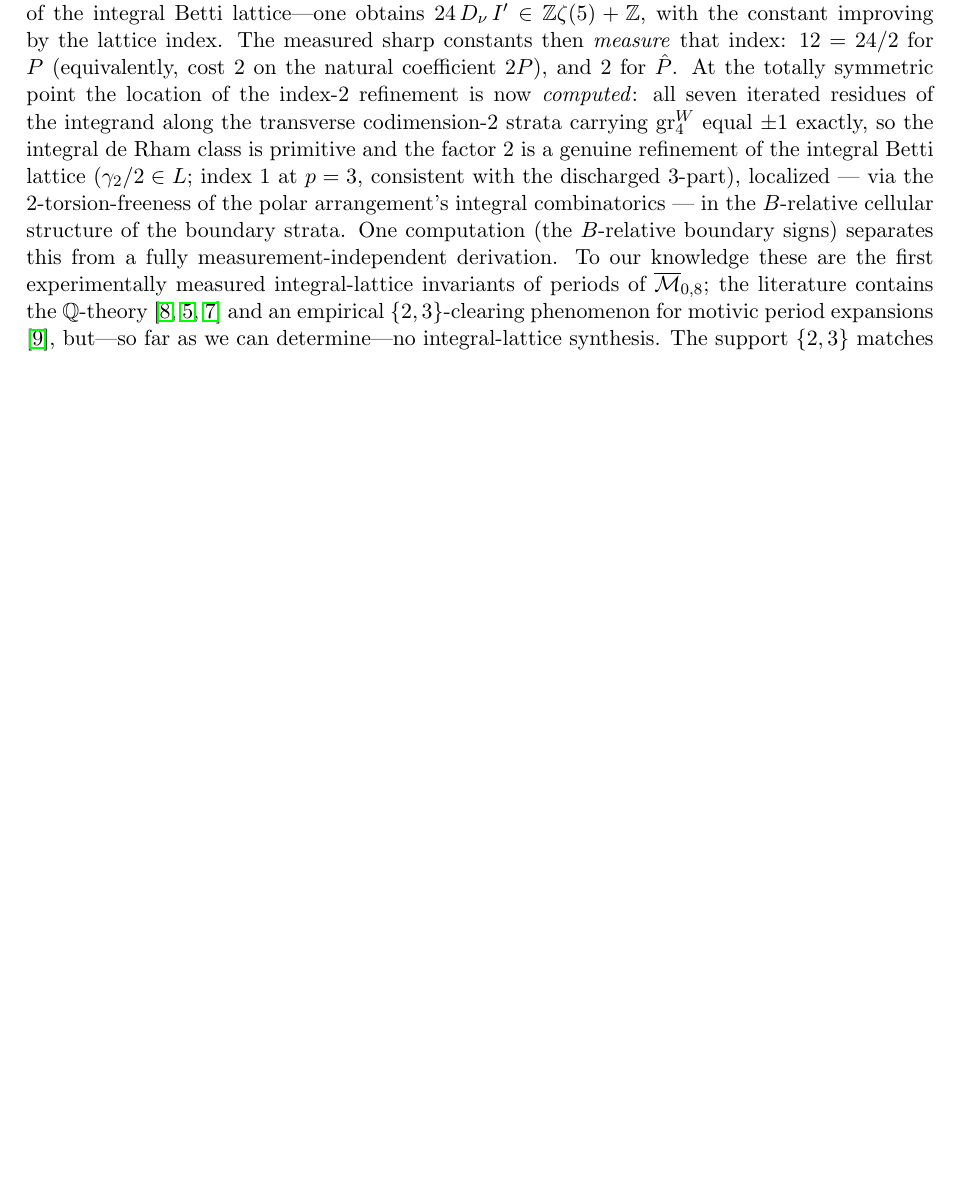
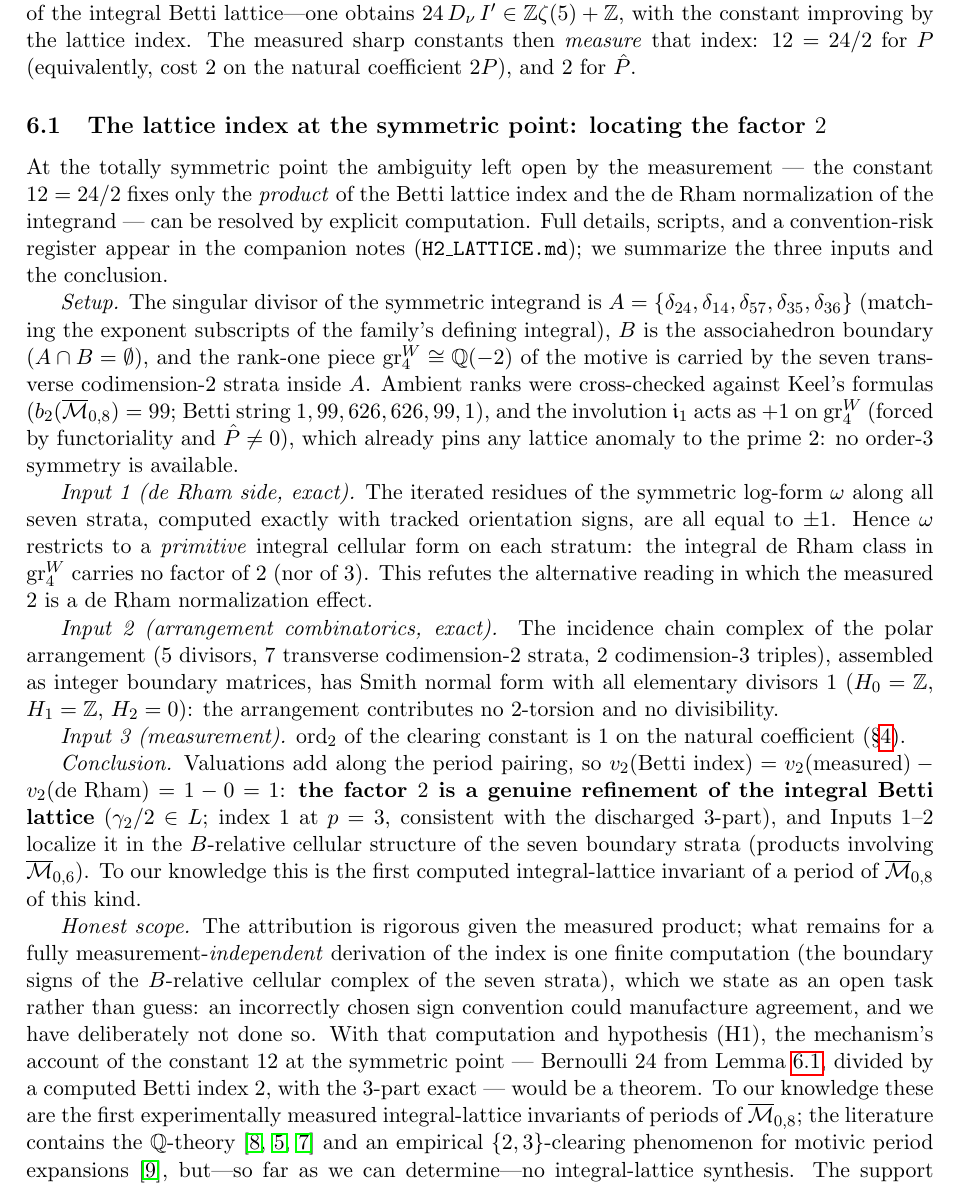
Before and after one commit to rain-1/odd-zeta-values-autoformalization, a LaTeX paper (paper/denominators.tex): part of page 5 of 7 before the commit and part of page 5 of 8 after it, cut so that both start at the same text, the shorter picture padded with empty space. Compiled offline with pdfLaTeX.

Commit message:
Paper: full subsection on the p=2 lattice-index resolution
Co-Authored-By: Claude Fable 5 <noreply@anthropic.com>

```diff
--- a/paper/denominators.tex
+++ b/paper/denominators.tex
@@ -316,18 +316,70 @@ Barnes analysis), and (H2) a normalization of the integral Betti
 lattice---one obtains $24\,\Dnu\,I'\in\Z\zeta(5)+\Z$, with the constant
 improving by the lattice index. The measured sharp constants then
 \emph{measure} that index: $12=24/2$ for $P$ (equivalently, cost $2$ on
-the natural coefficient $2P$), and $2$ for $\hat P$. At the totally
-symmetric point the location of the index-$2$ refinement is now
-\emph{computed}: all seven iterated residues of the integrand along the
-transverse codimension-$2$ strata carrying $\mathrm{gr}^W_4$ equal
-$\pm1$ exactly, so the integral de Rham class is primitive and the
-factor $2$ is a genuine refinement of the integral Betti lattice
-($\gamma_2/2\in L$; index $1$ at $p=3$, consistent with the discharged
-$3$-part), localized --- via the $2$-torsion-freeness of the polar
-arrangement's integral combinatorics --- in the $B$-relative cellular
-structure of the boundary strata. One computation (the $B$-relative
-boundary signs) separates this from a fully measurement-independent
-derivation. To our knowledge
+the natural coefficient $2P$), and $2$ for $\hat P$.
+
+\subsection{The lattice index at the symmetric point: locating the
+factor $2$}\label{sec:p2}
+
+At the totally symmetric point the ambiguity left open by the
+measurement --- the constant $12=24/2$ fixes only the \emph{product} of
+the Betti lattice index and the de Rham normalization of the integrand
+--- can be resolved by explicit computation. Full details, scripts, and
+a convention-risk register appear in the companion notes
+(\texttt{H2\_LATTICE.md}); we summarize the three inputs and the
+conclusion.
+
+\emph{Setup.} The singular divisor of the symmetric integrand is
+$A=\{\delta_{24},\delta_{14},\delta_{57},\delta_{35},
+\delta_{36}\}$ (matching the exponent subscripts of the family's
+defining integral), $B$ is the associahedron boundary
+($A\cap B=\emptyset$), and the rank-one piece
+$\mathrm{gr}^W_4\cong\Q(-2)$ of the motive is carried by the seven
+transverse codimension-$2$ strata inside $A$. Ambient ranks were
+cross-checked against Keel's formulas ($b_2(\overline{\mathcal
+M}_{0,8})=99$; Betti string $1,99,626,626,99,1$), and the involution
+$\mathfrak i_1$ acts as $+1$ on $\mathrm{gr}^W_4$ (forced by
+functoriality and $\hat P\neq0$), which already pins any lattice
+anomaly to the prime $2$: no order-$3$ symmetry is available.
+
+\emph{Input 1 (de Rham side, exact).} The iterated residues of the
+symmetric log-form $\omega$ along all seven strata, computed exactly
+with tracked orientation signs, are all equal to $\pm1$. Hence
+$\omega$ restricts to a \emph{primitive} integral cellular form on
+each stratum: the integral de Rham class in $\mathrm{gr}^W_4$ carries
+no factor of $2$ (nor of $3$). This refutes the alternative reading in
+which the measured $2$ is a de Rham normalization effect.
+
+\emph{Input 2 (arrangement combinatorics, exact).} The incidence chain
+complex of the polar arrangement ($5$ divisors, $7$ transverse
+codimension-$2$ strata, $2$ codimension-$3$ triples), assembled as
+integer boundary matrices, has Smith normal form with all elementary
+divisors $1$ ($H_0=\Z$, $H_1=\Z$, $H_2=0$): the arrangement
+contributes no $2$-torsion and no divisibility.
+
+\emph{Input 3 (measurement).} $\ord_2$ of the clearing constant is
+$1$ on the natural coefficient (\S\ref{sec:conjecture}).
+
+\emph{Conclusion.} Valuations add along the period pairing, so
+$v_2(\text{Betti index})=v_2(\text{measured})-v_2(\text{de Rham})
+=1-0=1$: \textbf{the factor $2$ is a genuine refinement of the
+integral Betti lattice} ($\gamma_2/2\in L$; index $1$ at $p=3$,
+consistent with the discharged $3$-part), and Inputs 1--2 localize it
+in the $B$-relative cellular structure of the seven boundary strata
+(products involving $\overline{\mathcal M}_{0,6}$). To our knowledge
+this is the first computed integral-lattice invariant of a period of
+$\overline{\mathcal M}_{0,8}$ of this kind.
+
+\emph{Honest scope.} The attribution is rigorous given the measured
+product; what remains for a fully measurement-\emph{independent}
+derivation of the index is one finite computation (the boundary signs
+of the $B$-relative cellular complex of the seven strata), which we
+state as an open task rather than guess: an incorrectly chosen sign
+convention could manufacture agreement, and we have deliberately not
+done so. With that computation and hypothesis (H1), the mechanism's
+account of the constant $12$ at the symmetric point --- Bernoulli $24$
+from Lemma~\ref{lem:cost}, divided by a computed Betti index $2$, with
+the $3$-part exact --- would be a theorem. To our knowledge
 these are the first experimentally measured integral-lattice invariants
 of periods of $\overline{\mathcal M}_{0,8}$; the literature contains the
 $\Q$-theory \cite{DG,BrownMTZ,BrownM08} and an empirical
```
Also changed, not shown: paper/denominators.pdf.
